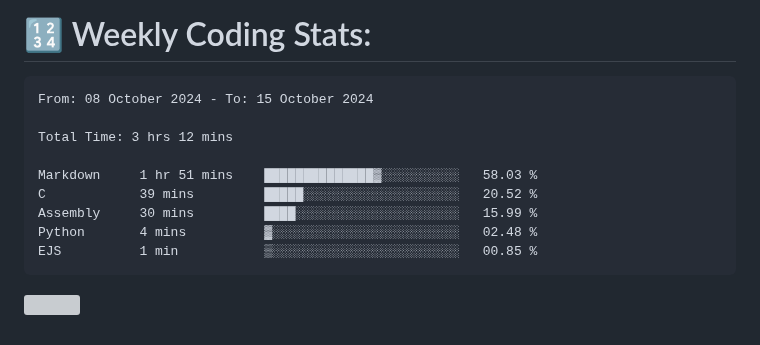
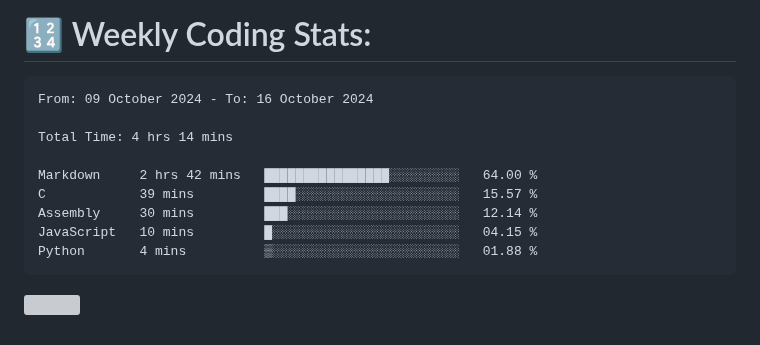
Before and after one commit to Perry2004/Perry2004, a Markdown page: README.md, the part around the change. Drawn GitHub-style; grey boxes are pictures that could not be loaded.

Commit message:
Updated waka-readme graph with new metrics

````diff
--- a/README.md
+++ b/README.md
@@ -22,15 +22,15 @@
 <!--START_SECTION:waka-->
 
 ```txt
-From: 08 October 2024 - To: 15 October 2024
+From: 09 October 2024 - To: 16 October 2024
 
-Total Time: 3 hrs 12 mins
+Total Time: 4 hrs 14 mins
 
-Markdown     1 hr 51 mins    ██████████████▓░░░░░░░░░░   58.03 %
-C            39 mins         █████░░░░░░░░░░░░░░░░░░░░   20.52 %
-Assembly     30 mins         ████░░░░░░░░░░░░░░░░░░░░░   15.99 %
-Python       4 mins          ▓░░░░░░░░░░░░░░░░░░░░░░░░   02.48 %
-EJS          1 min           ▒░░░░░░░░░░░░░░░░░░░░░░░░   00.85 %
+Markdown     2 hrs 42 mins   ████████████████░░░░░░░░░   64.00 %
+C            39 mins         ████░░░░░░░░░░░░░░░░░░░░░   15.57 %
+Assembly     30 mins         ███░░░░░░░░░░░░░░░░░░░░░░   12.14 %
+JavaScript   10 mins         █░░░░░░░░░░░░░░░░░░░░░░░░   04.15 %
+Python       4 mins          ▒░░░░░░░░░░░░░░░░░░░░░░░░   01.88 %
 ```
 
 <!--END_SECTION:waka-->
````
